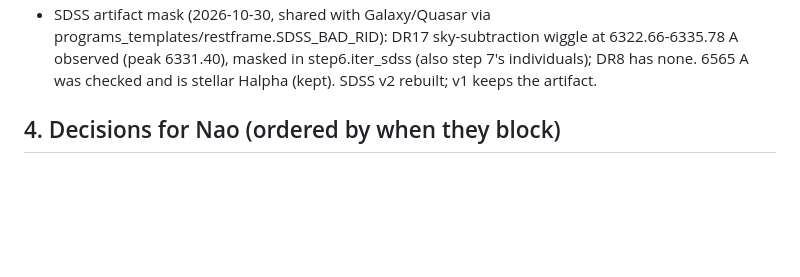
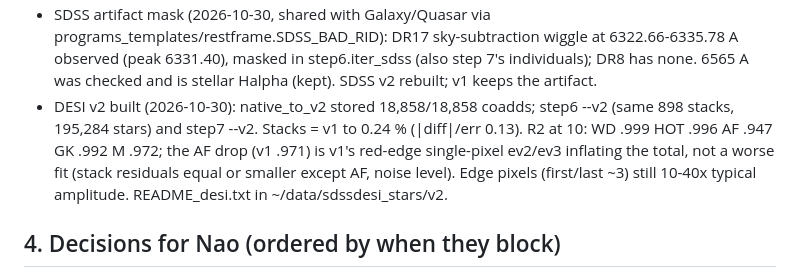
Before and after one commit to naosuzuki/projects_desi, a Markdown page: docs/HANDOVER_stars.md, the part around the change. GitHub-like rendering; blank space fills up the shorter version.

Commit message:
HANDOVER_stars: DESI v2 stellar stacks and EM-PCA built; v1 comparison
Co-Authored-By: Claude Opus 5.5 <noreply@anthropic.com>

```diff
--- a/docs/HANDOVER_stars.md
+++ b/docs/HANDOVER_stars.md
@@ -293,6 +293,10 @@ The DESI star steps (2b, 5, 6, 7, Calibration 2) wait for the walk to finish,
 - SDSS artifact mask (2026-10-30, shared with Galaxy/Quasar via programs_templates/restframe.SDSS_BAD_RID): DR17 sky-subtraction
   wiggle at 6322.66-6335.78 A observed (peak 6331.40), masked in step6.iter_sdss (also step 7's individuals); DR8 has none.
   6565 A was checked and is stellar Halpha (kept). SDSS v2 rebuilt; v1 keeps the artifact.
+- DESI v2 built (2026-10-30): native_to_v2 stored 18,858/18,858 coadds; step6 --v2 (same 898 stacks, 195,284 stars) and
+  step7 --v2. Stacks = v1 to 0.24 % (|diff|/err 0.13). R2 at 10: WD .999 HOT .996 AF .947 GK .992 M .972; the AF drop (v1 .971)
+  is v1's red-edge single-pixel ev2/ev3 inflating the total, not a worse fit (stack residuals equal or smaller except AF, noise
+  level). Edge pixels (first/last ~3) still 10-40x typical amplitude. README_desi.txt in ~/data/sdssdesi_stars/v2.
 
 ## 4. Decisions for Nao (ordered by when they block)
 1. Backup-program coadds: download (brightest stars, most XP) or dark+bright only? (blocks the final sample, not the pipeline)
```
